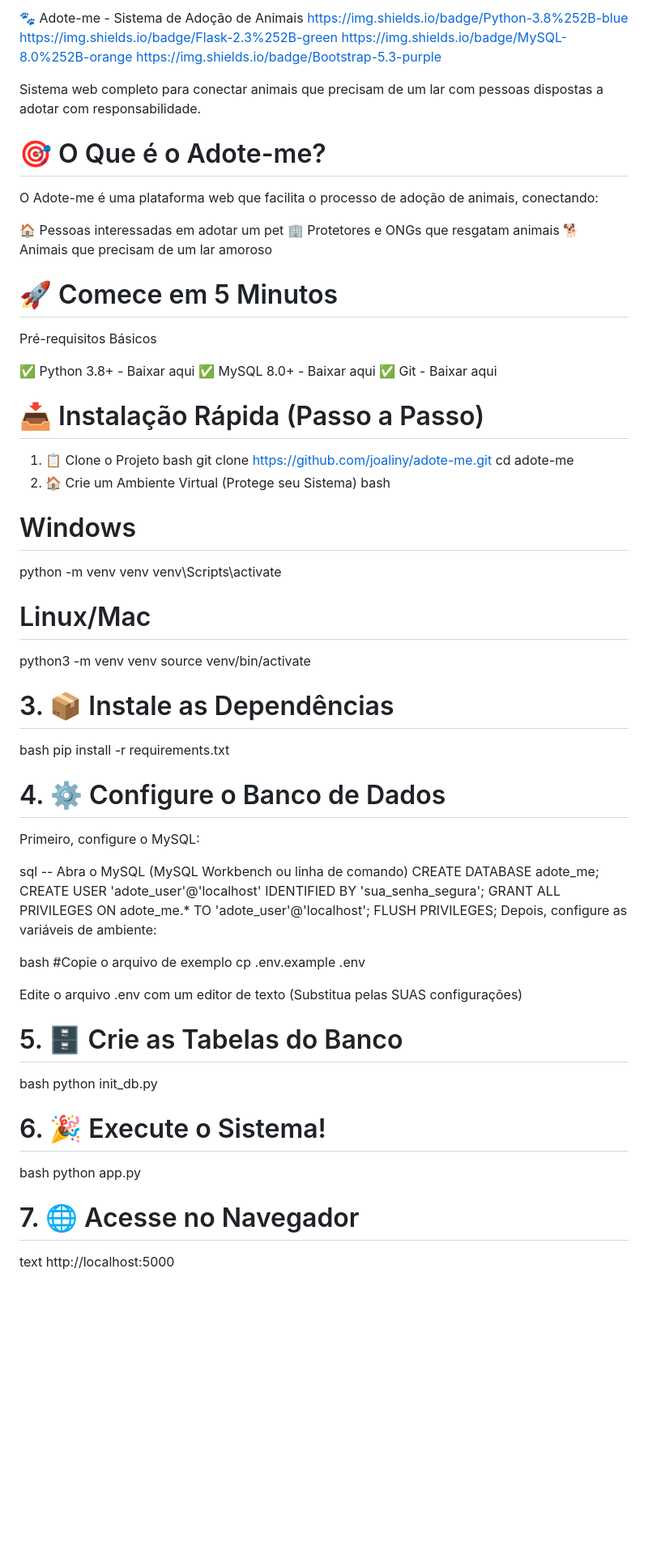
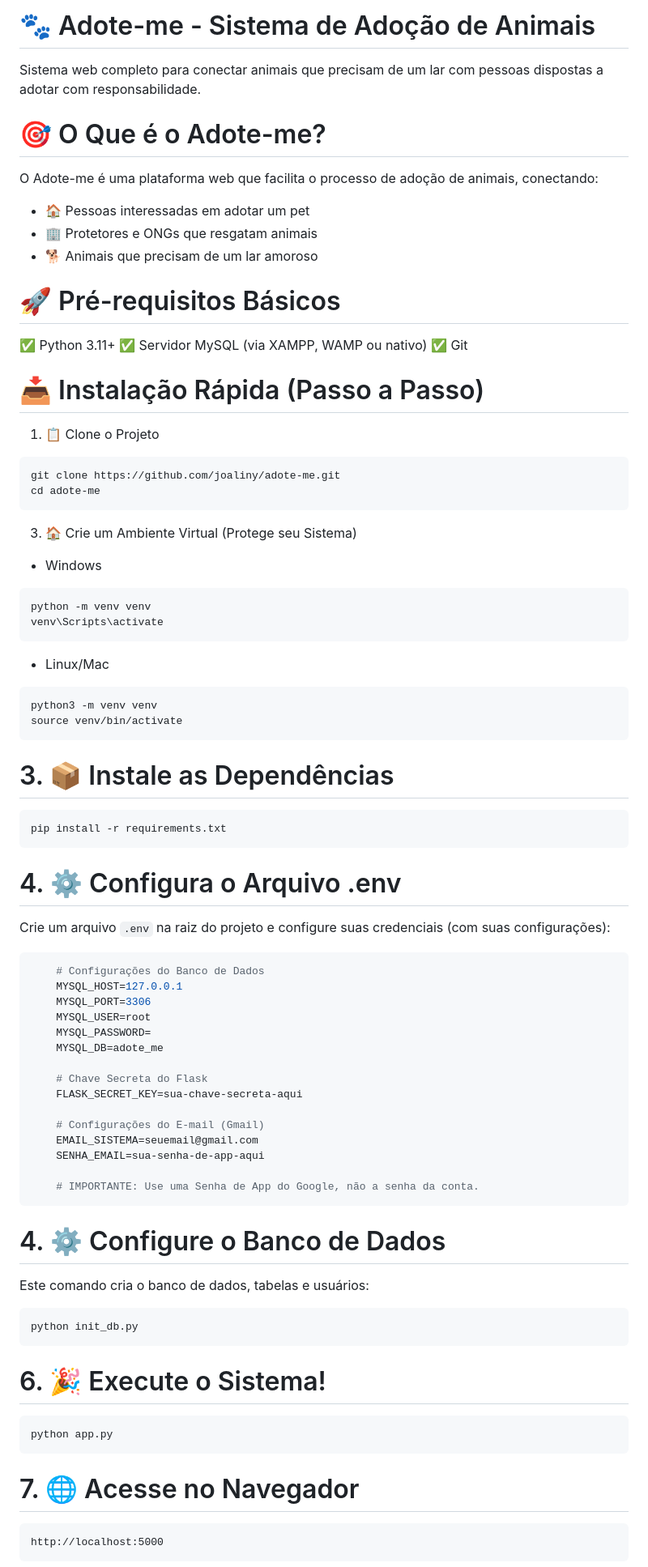
Before and after one commit to joaliny/adote-me, a Markdown page: README.md, the part around the change printed below. Shown: that part at 81% size. Rendered like a GitHub page; blank space fills up the shorter version.

Commit message:
Refactor README for better structure and readability
Updated README to improve formatting and clarity.

````diff
--- a/README.md
+++ b/README.md
@@ -1,74 +1,80 @@
-🐾 Adote-me - Sistema de Adoção de Animais
-https://img.shields.io/badge/Python-3.8%252B-blue
-https://img.shields.io/badge/Flask-2.3%252B-green
-https://img.shields.io/badge/MySQL-8.0%252B-orange
-https://img.shields.io/badge/Bootstrap-5.3-purple
-
+# 🐾 Adote-me - Sistema de Adoção de Animais
 Sistema web completo para conectar animais que precisam de um lar com pessoas dispostas a adotar com responsabilidade.
 
 # 🎯 O Que é o Adote-me?
 O Adote-me é uma plataforma web que facilita o processo de adoção de animais, conectando:
 
-🏠 Pessoas interessadas em adotar um pet
-🏢 Protetores e ONGs que resgatam animais
-🐕 Animais que precisam de um lar amoroso
+* 🏠 Pessoas interessadas em adotar um pet
+* 🏢 Protetores e ONGs que resgatam animais
+* 🐕 Animais que precisam de um lar amoroso
 
 
-# 🚀 Comece em 5 Minutos
-Pré-requisitos Básicos
+# 🚀 Pré-requisitos Básicos
 
-✅ Python 3.8+ - Baixar aqui
-✅ MySQL 8.0+ - Baixar aqui
-✅ Git - Baixar aqui
+✅ Python 3.11+
+✅ Servidor MySQL (via XAMPP, WAMP ou nativo)
+✅ Git
 
 # 📥 Instalação Rápida (Passo a Passo)
 
 1. 📋 Clone o Projeto
-bash
+```bash
 git clone https://github.com/joaliny/adote-me.git
 cd adote-me
-2. 🏠 Crie um Ambiente Virtual (Protege seu Sistema)
-bash
+```
+3. 🏠 Crie um Ambiente Virtual (Protege seu Sistema)
 
-# Windows
+* Windows
+```bash
 python -m venv venv
 venv\Scripts\activate
-
-# Linux/Mac
+```
+* Linux/Mac
+```bash
 python3 -m venv venv
 source venv/bin/activate
+```
 
 # 3. 📦 Instale as Dependências
-bash
+```bash
 pip install -r requirements.txt
+```
+
+# 4. ⚙️ Configura o Arquivo .env
+Crie um arquivo `.env` na raiz do projeto e configure suas credenciais (com suas configurações):
+```env
+    # Configurações do Banco de Dados
+    MYSQL_HOST=127.0.0.1
+    MYSQL_PORT=3306
+    MYSQL_USER=root
+    MYSQL_PASSWORD=
+    MYSQL_DB=adote_me
+
+    # Chave Secreta do Flask
+    FLASK_SECRET_KEY=sua-chave-secreta-aqui
+
+    # Configurações do E-mail (Gmail)
+    EMAIL_SISTEMA=seuemail@gmail.com
+    SENHA_EMAIL=sua-senha-de-app-aqui
+
+    # IMPORTANTE: Use uma Senha de App do Google, não a senha da conta.
+```
+
 
 # 4. ⚙️ Configure o Banco de Dados
-Primeiro, configure o MySQL:
+Este comando cria o banco de dados, tabelas e usuários:
 
-sql
--- Abra o MySQL (MySQL Workbench ou linha de comando)
-CREATE DATABASE adote_me;
-CREATE USER 'adote_user'@'localhost' IDENTIFIED BY 'sua_senha_segura';
-GRANT ALL PRIVILEGES ON adote_me.* TO 'adote_user'@'localhost';
-FLUSH PRIVILEGES;
-Depois, configure as variáveis de ambiente:
-
-bash
-#Copie o arquivo de exemplo
-cp .env.example .env
-
-Edite o arquivo .env com um editor de texto
-(Substitua pelas SUAS configurações)
-
-# 5. 🗄️ Crie as Tabelas do Banco
-bash
+```bash
 python init_db.py
+```
 
 # 6. 🎉 Execute o Sistema!
-bash
+```bash
 python app.py
+```
 
 # 7. 🌐 Acesse no Navegador
-text
+```
 http://localhost:5000
+```
 
````
Also changed, not shown: other parts of README.md (+24 -64 lines).
